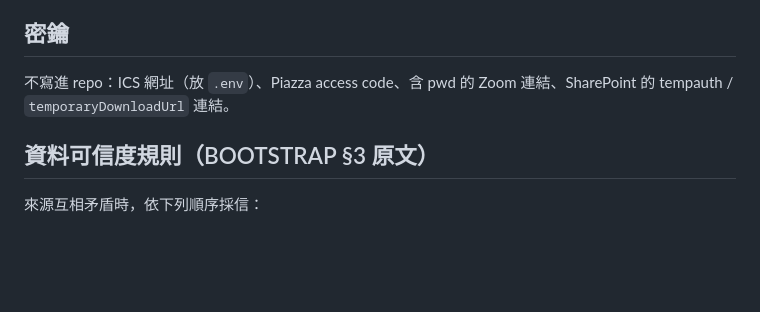
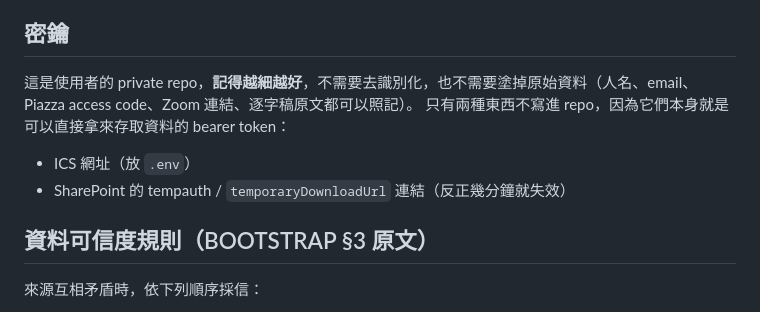
Before and after one commit to mileschintw/fall-2026, a Markdown page: CLAUDE.md, the part around the change. Rendered like a GitHub page; blank space fills up the shorter version.

Commit message:
CLAUDE.md: record everything in this private repo; only bearer-token URLs stay out
Co-Authored-By: Claude Opus 5.5 <noreply@anthropic.com>

```diff
--- a/CLAUDE.md
+++ b/CLAUDE.md
@@ -25,7 +25,10 @@
 - 空結果絕不寫進檔案（登入過期 ≠ 沒有資料）
 
 ## 密鑰
-不寫進 repo：ICS 網址（放 `.env`）、Piazza access code、含 pwd 的 Zoom 連結、SharePoint 的 tempauth / `temporaryDownloadUrl` 連結。
+這是使用者的 private repo，**記得越細越好**，不需要去識別化，也不需要塗掉原始資料（人名、email、Piazza access code、Zoom 連結、逐字稿原文都可以照記）。
+只有兩種東西不寫進 repo，因為它們本身就是可以直接拿來存取資料的 bearer token：
+- ICS 網址（放 `.env`）
+- SharePoint 的 tempauth / `temporaryDownloadUrl` 連結（反正幾分鐘就失效）
 
 ## 資料可信度規則（BOOTSTRAP §3 原文）
 
```
